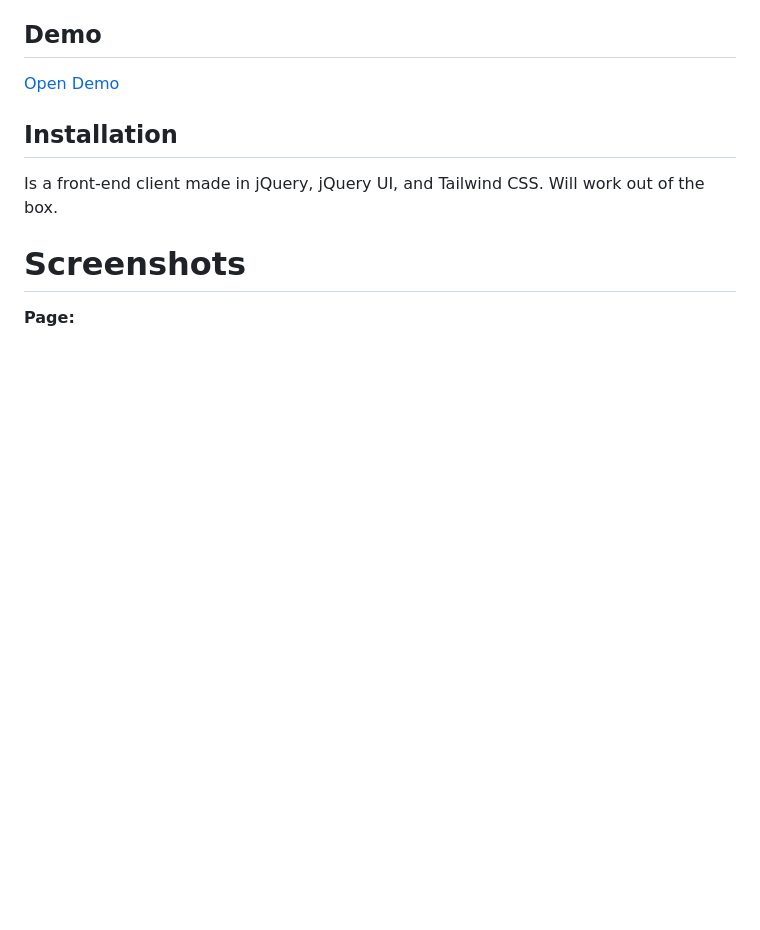
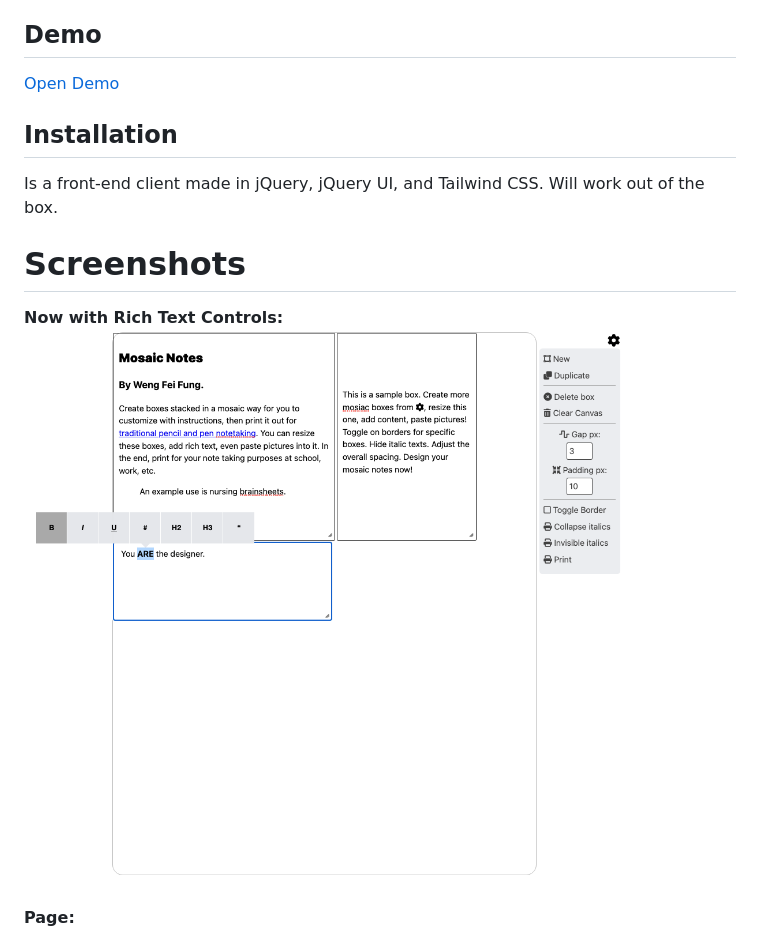
Before and after one commit to Siphon880gh/mosaic-notes, a Markdown page: README.md, the part around the change. Drawn GitHub-style; pictures changed too: assets/screenshots/rich-text-controls.png (added); blank space fills up the shorter version.

Commit message:
Added screenshot of rich text controls to README.md

```diff
--- a/README.md
+++ b/README.md
@@ -18,6 +18,9 @@ Is a front-end client made in jQuery, jQuery UI, and Tailwind CSS. Will work out
 
 # Screenshots
 
+**Now with Rich Text Controls:**
+![Page](/assets/screenshots/rich-text-controls.png)
+
 **Page:**
 ![Page](/assets/screenshots/page.png)
 
```
Also changed, not shown: 1 other file.
